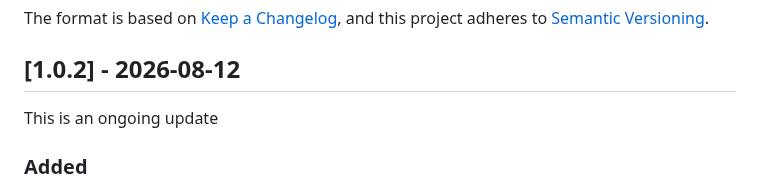
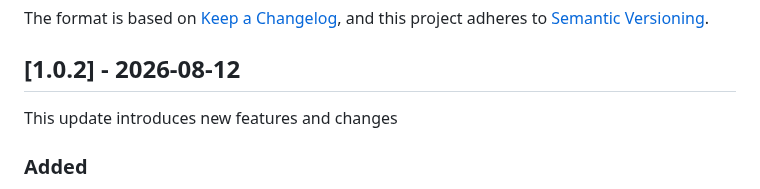
Before and after one commit to nosial/FederationLib, a Markdown page: CHANGELOG.md, the part around the change. GitHub-like rendering.

```diff
--- a/CHANGELOG.md
+++ b/CHANGELOG.md
@@ -7,7 +7,7 @@ and this project adheres to [Semantic Versioning](https://semver.org/spec/v2.0.0
 
 ## [1.0.2] - 2026-08-12
 
-This is an ongoing update
+This update introduces new features and changes
 
 ### Added
  - Added `ContentInput` object (text content, note, tag, confidential, metadata) to be used as input for
```
